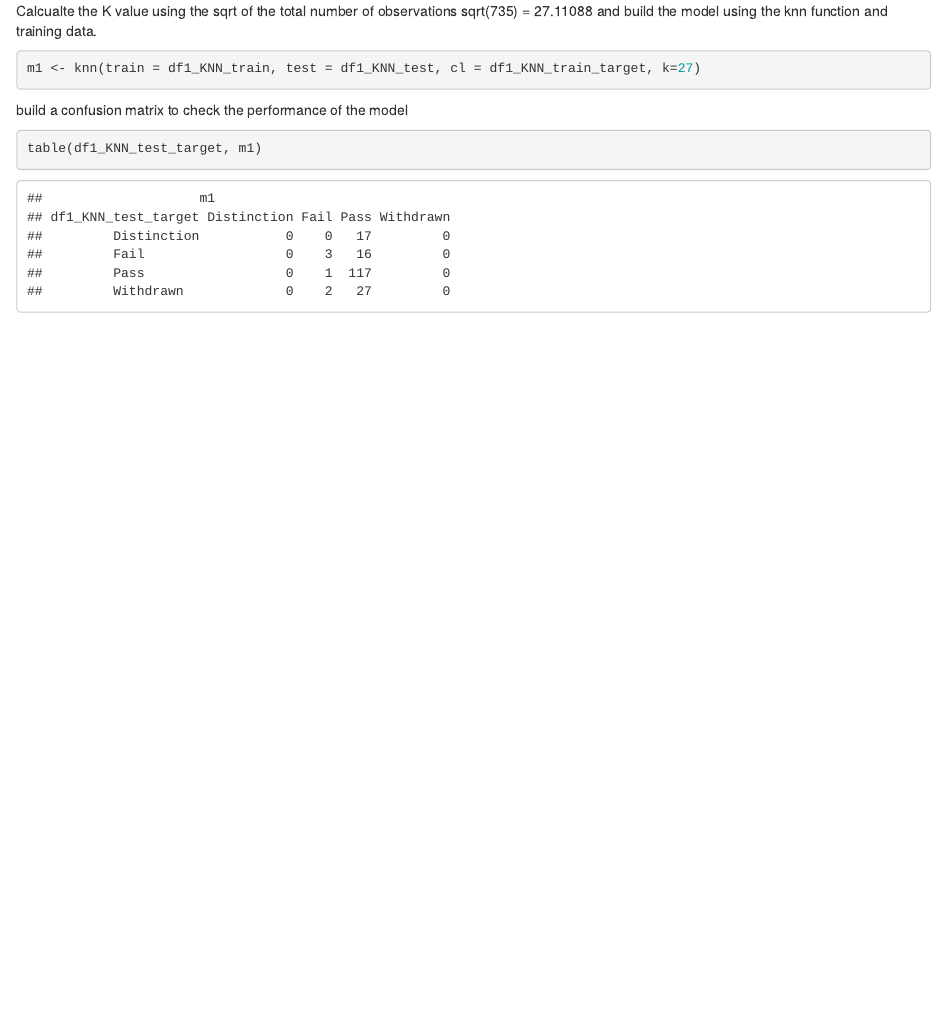
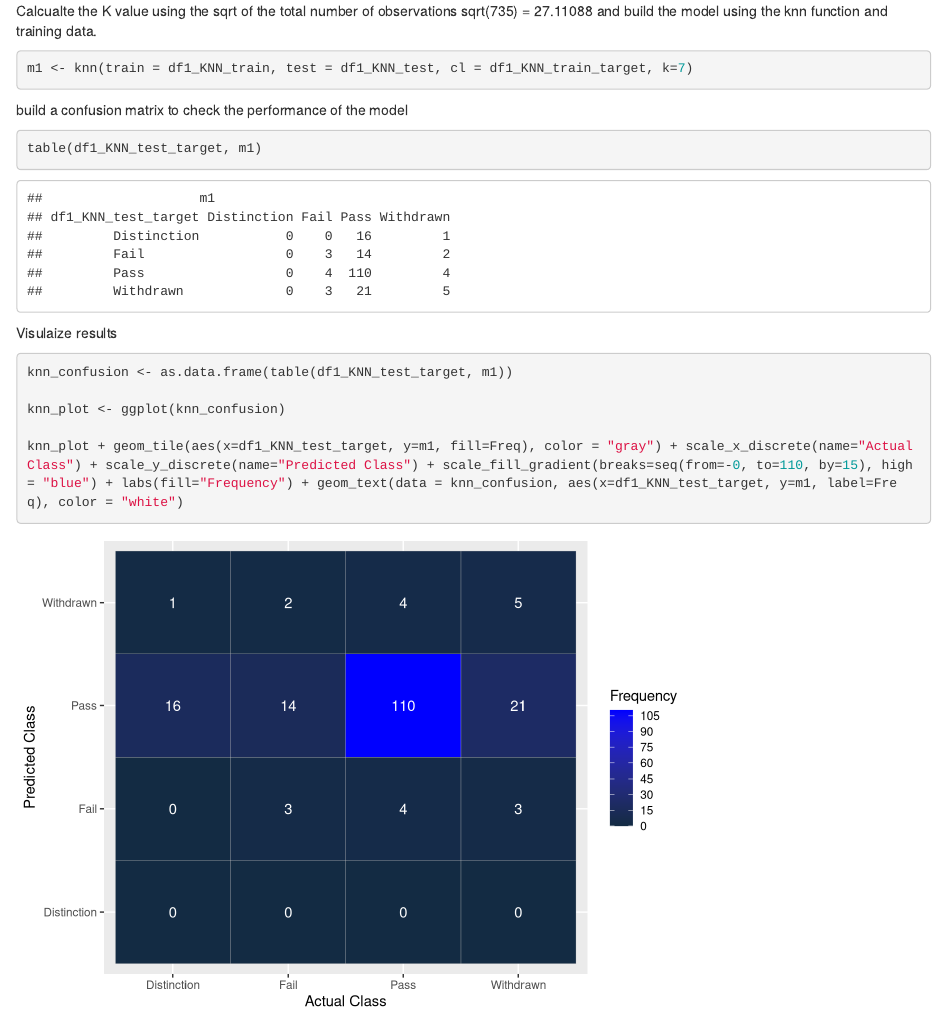
Before and after one commit to cjc2238/Final-Project, an R Markdown document (Data Manipulation/KNN Classification Model.Rmd): the page in a window 1100 px wide, from 1030 px down. Rendered offline with R 4.5, knitr and Pandoc, with nearby package versions.

Commit message:
Visualized confusion matrix

````diff
--- a/Data Manipulation/KNN Classification Model.Rmd
+++ b/Data Manipulation/KNN Classification Model.Rmd
@@ -82,7 +82,7 @@ df1_KNN_test_target <- df1_KNN[553:735, 11]
 
 Calcualte the K value using the sqrt of the total number of observations sqrt(735) = 27.11088 and build the model using the knn function and training data.
 ```{r}
-m1 <- knn(train = df1_KNN_train, test = df1_KNN_test, cl = df1_KNN_train_target, k=27)
+m1 <- knn(train = df1_KNN_train, test = df1_KNN_test, cl = df1_KNN_train_target, k=7)
 
 ```
 
@@ -92,3 +92,14 @@ build a confusion matrix to check the performance of the model
 table(df1_KNN_test_target, m1)
 
 ```
+
+Visulaize results
+
+```{r}
+knn_confusion <- as.data.frame(table(df1_KNN_test_target, m1))
+
+knn_plot <- ggplot(knn_confusion)
+
+knn_plot + geom_tile(aes(x=df1_KNN_test_target, y=m1, fill=Freq), color = "gray") + scale_x_discrete(name="Actual Class") + scale_y_discrete(name="Predicted Class") + scale_fill_gradient(breaks=seq(from=-0, to=110, by=15), high = "blue") + labs(fill="Frequency") + geom_text(data = knn_confusion, aes(x=df1_KNN_test_target, y=m1, label=Freq), color = "white")
+
+```
````
Also changed, not shown: Data Manipulation/Tree Classification Model.Rmd (+11 -0 lines).
